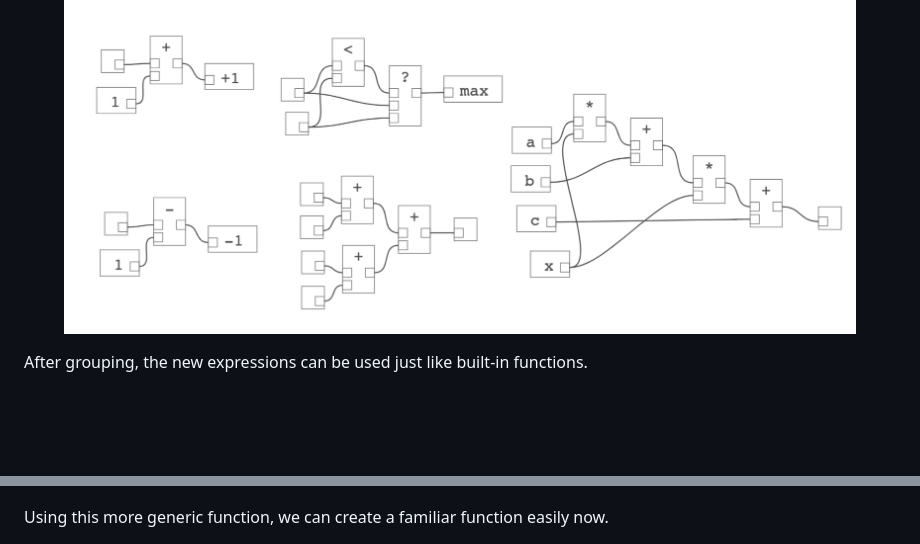
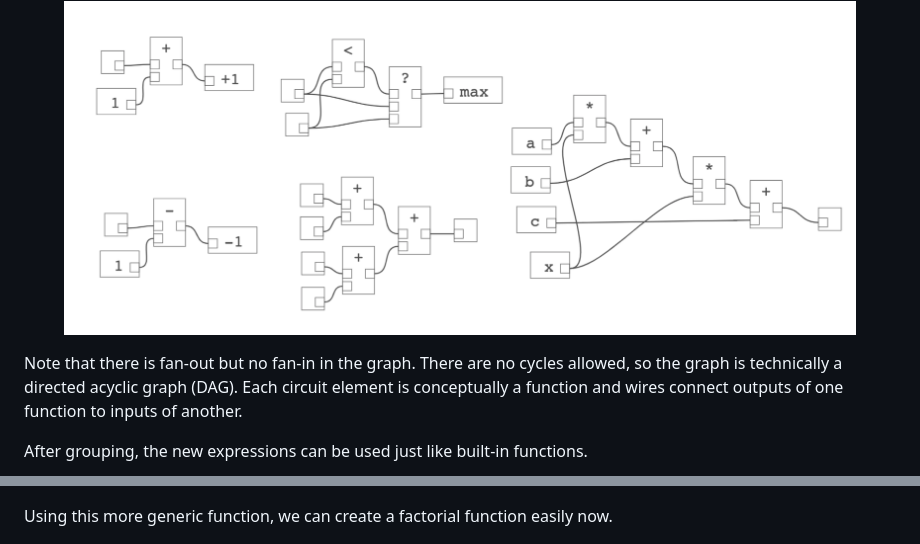
Before and after one commit to billbudge/Diagrammar, a Markdown page: README.md, 2 parts joined by grey strips. GitHub-like rendering; blank space fills up the shorter version.

```diff
--- a/README.md
+++ b/README.md
@@ -23,6 +23,8 @@ Note that there is fan-out but no fan-in in the graph. Each circuit element is c
   <img src="/resources/basic_grouping.png"  alt="" title="Basic Grouping">
 </figure>
 
+Note that there is fan-out but no fan-in in the graph. There are no cycles allowed, so the graph is technically a directed acyclic graph (DAG). Each circuit element is conceptually a function and wires connect outputs of one function to inputs of another.
+
 After grouping, the new expressions can be used just like built-in functions.
 
 <figure>
@@ -92,7 +94,7 @@ It would be cumbersome to have to create this graph every time we wanted to iter
   <img src="/resources/iteration2.png"  alt="" title="Iteration to apply binary op to range">
 </figure>
 
-Using this more generic function, we can create a familiar function easily now.
+Using this more generic function, we can create a factorial function easily now.
 
 <figure>
   <img src="/resources/iteration3.png"  alt="" title="Iteration adapted to compute factorial">
```
Also changed, not shown: other parts of README.md (+30 -3 lines), resources/state.png (added), resources/state_and_iteration.png (added), 2 other files.
